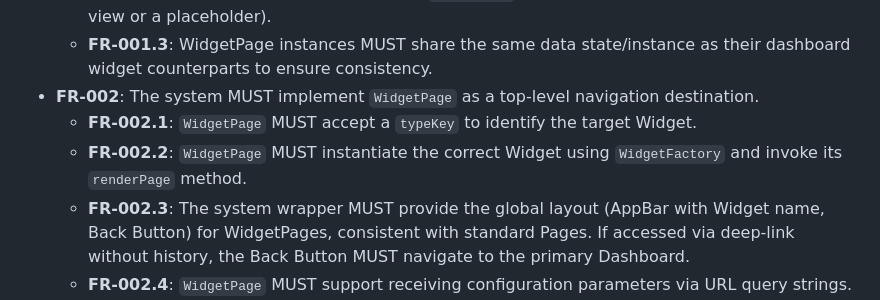
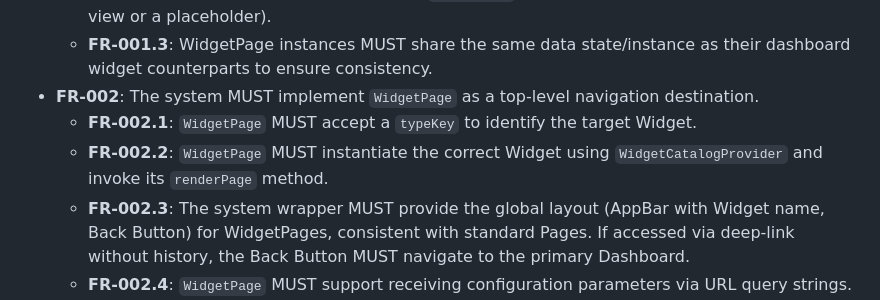
Before and after one commit to stephen-zeng/EasyWrt, a Markdown page: specs/003-widget-as-page/spec.md, the part around the change. Drawn GitHub-style.

```diff
--- a/specs/003-widget-as-page/spec.md
+++ b/specs/003-widget-as-page/spec.md
@@ -98,7 +98,7 @@ As a user viewing a dashboard, I want to long-press a widget to jump to its deta
     - **FR-001.3**: WidgetPage instances MUST share the same data state/instance as their dashboard widget counterparts to ensure consistency.
 - **FR-002**: The system MUST implement `WidgetPage` as a top-level navigation destination.
     - **FR-002.1**: `WidgetPage` MUST accept a `typeKey` to identify the target Widget.
-    - **FR-002.2**: `WidgetPage` MUST instantiate the correct Widget using `WidgetFactory` and invoke its `renderPage` method.
+    - **FR-002.2**: `WidgetPage` MUST instantiate the correct Widget using `WidgetCatalogProvider` and invoke its `renderPage` method.
     - **FR-002.3**: The system wrapper MUST provide the global layout (AppBar with Widget name, Back Button) for WidgetPages, consistent with standard Pages. If accessed via deep-link without history, the Back Button MUST navigate to the primary Dashboard.
     - **FR-002.4**: `WidgetPage` MUST support receiving configuration parameters via URL query strings.
 - **FR-003**: The system MUST support adding Widgets to Middleware lists.
```
Also changed, not shown: specs/003-widget-as-page/tasks.md (added, +74 -0 lines).
